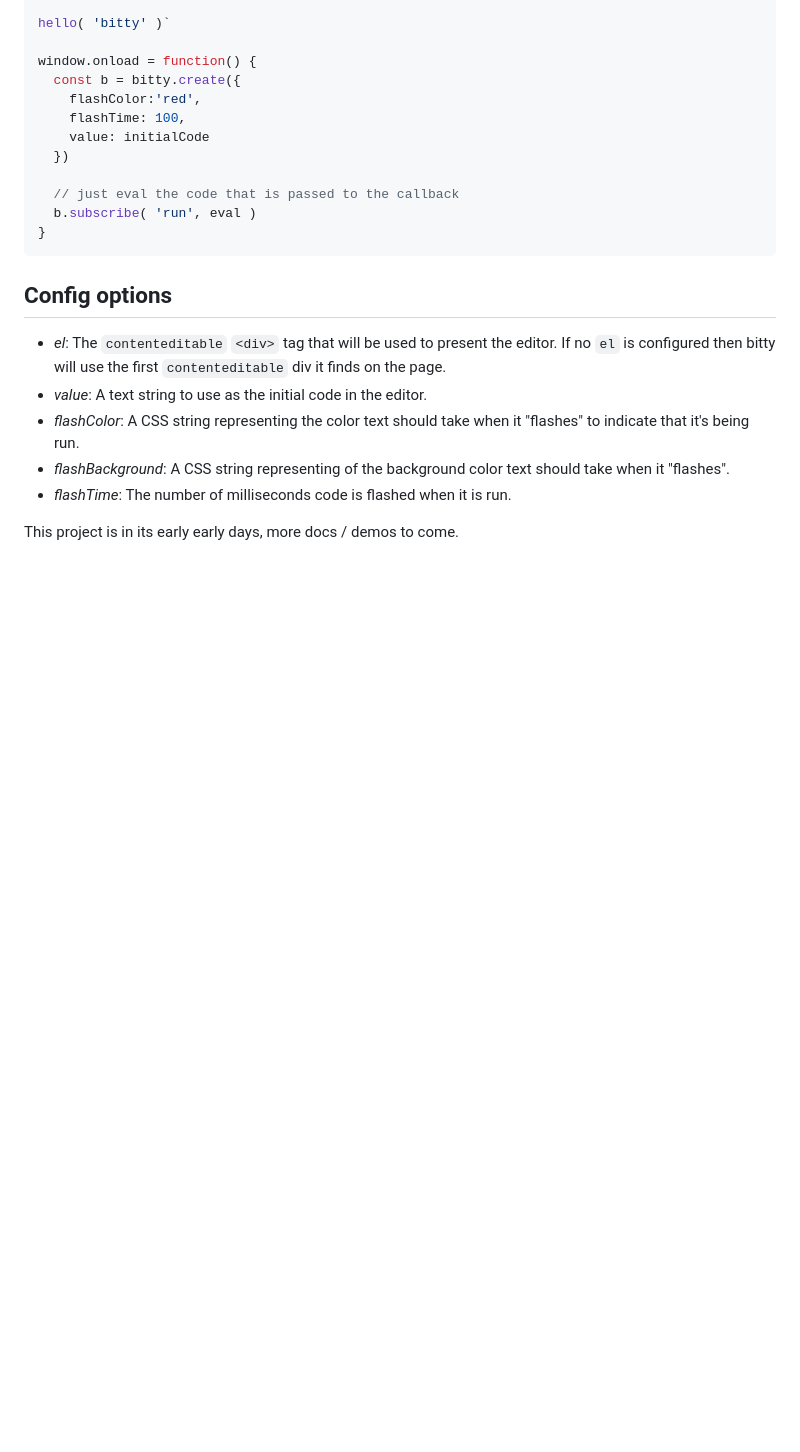
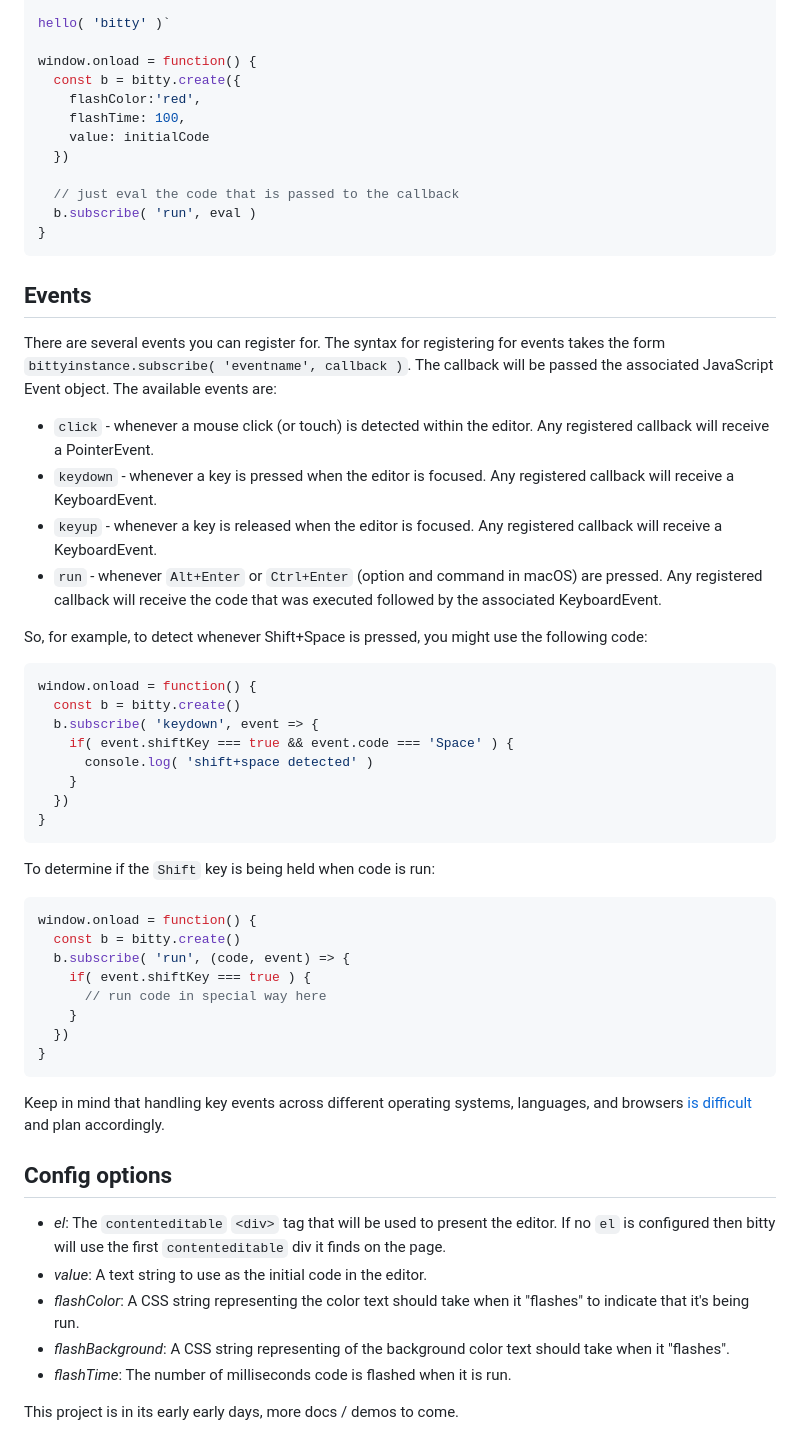
Before and after one commit to charlieroberts/bitty, a Markdown page: README.md, the part around one of its changes. GitHub-like rendering; blank space fills up the shorter version.

Commit message:
added documentation about event handling

````diff
--- a/README.md
+++ b/README.md
@@ -67,6 +67,42 @@ window.onload = function() {
 }
 ```
 
+## Events
+There are several events you can register for. The syntax for registering for events takes the form `bittyinstance.subscribe( 'eventname', callback )`. The callback will be passed the associated JavaScript Event object. The available events are:
+
+- `click` - whenever a mouse click (or touch) is detected within the editor. Any registered callback will receive a PointerEvent.
+- `keydown` - whenever a key is pressed when the editor is focused. Any registered callback will receive a KeyboardEvent.
+- `keyup` - whenever a key is released when the editor is focused. Any registered callback will receive a KeyboardEvent.
+- `run` - whenever `Alt+Enter` or `Ctrl+Enter` (option and command in macOS) are pressed. Any registered callback will receive the code that was executed followed by the associated KeyboardEvent.
+
+So, for example, to detect whenever Shift+Space is pressed, you might use the following code:
+
+```js
+window.onload = function() {
+  const b = bitty.create()
+  b.subscribe( 'keydown', event => {
+    if( event.shiftKey === true && event.code === 'Space' ) {
+      console.log( 'shift+space detected' )
+    }
+  })
+}
+```
+
+To determine if the `Shift` key is being held when code is run:
+
+```js
+window.onload = function() {
+  const b = bitty.create()
+  b.subscribe( 'run', (code, event) => {
+    if( event.shiftKey === true ) {
+      // run code in special way here
+    }
+  })
+}
+```
+
+Keep in mind that handling key events across different operating systems, languages, and browsers [is](https://developer.mozilla.org/en-US/docs/Web/API/KeyboardEvent/code) [difficult](https://developer.mozilla.org/en-US/docs/Web/API/KeyboardEvent/code) and plan accordingly.
+
 ## Config options
 - *el*: The `contenteditable` `<div>` tag that will be used to present the editor. If no `el` is configured then bitty will use the first `contenteditable` div it finds on the page.
 - *value*: A text string to use as the initial code in the editor.
````
Also changed, not shown: other parts of README.md (+3 -3 lines).
